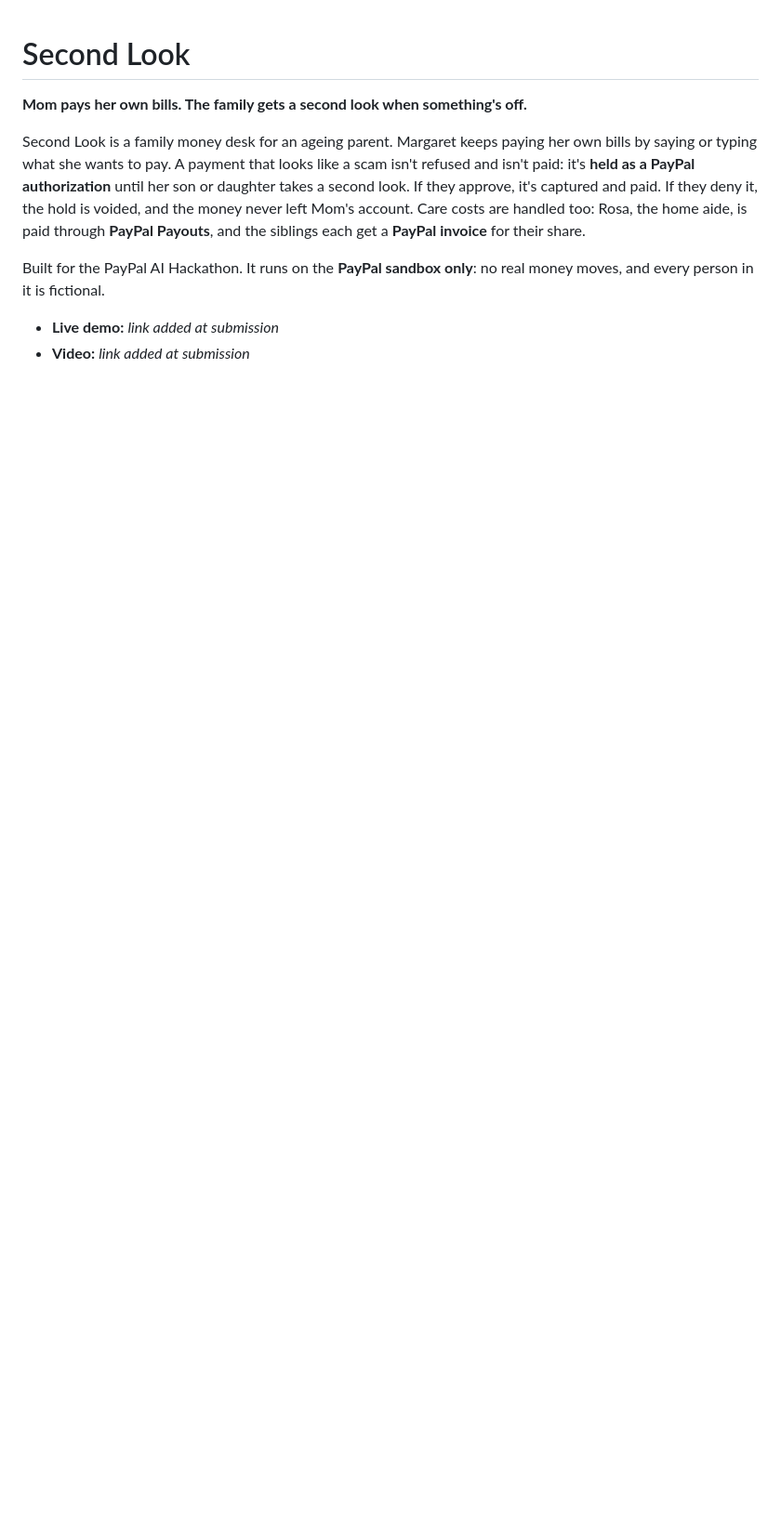
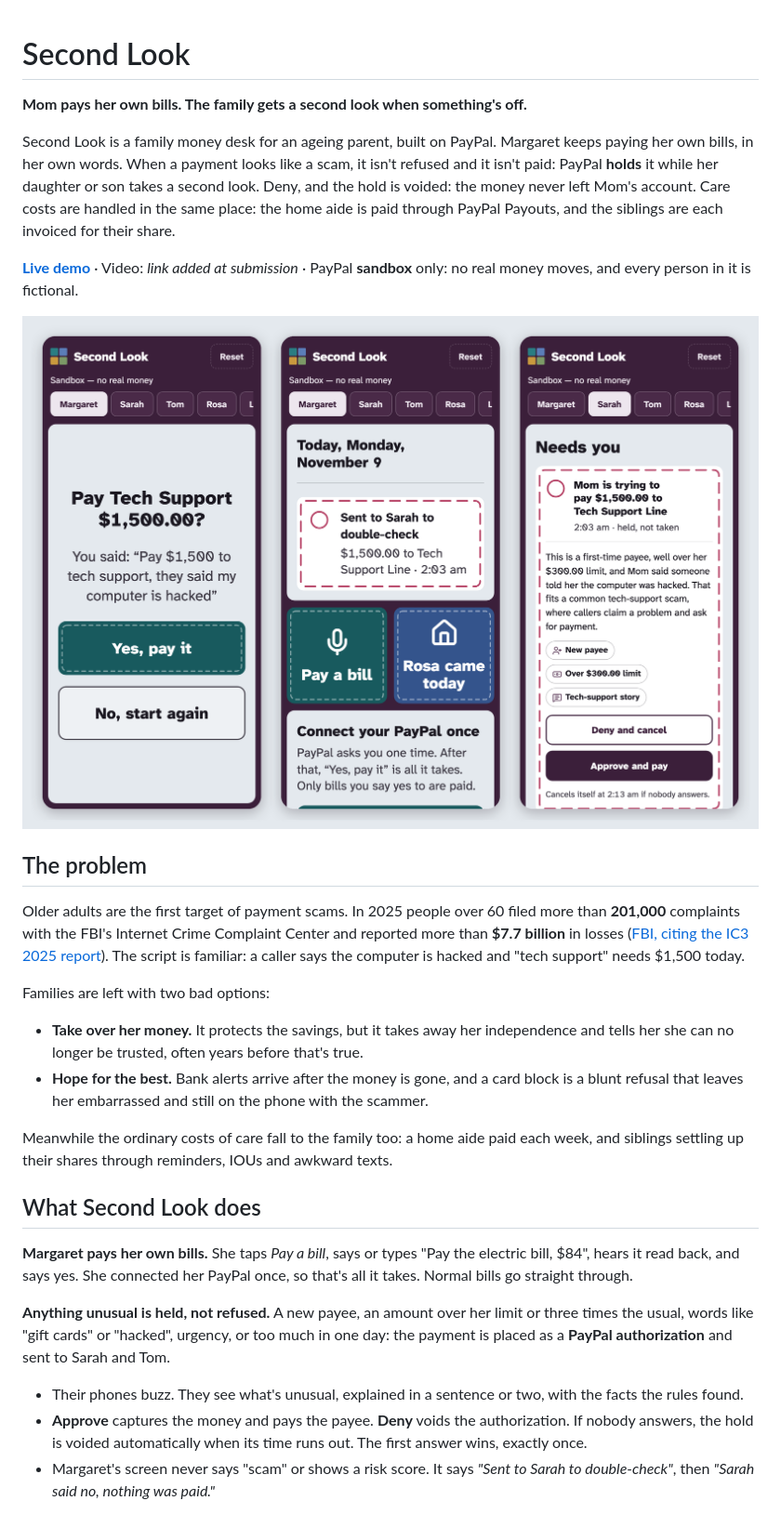
Before and after one commit to sharmila-r05/SecondLook, a Markdown page: README.md, the part around one of its changes. Shown at 93% size. GitHub-like rendering; pictures changed too: assets/readme/the-second-look.png (added); blank space fills up the shorter version.

```diff
--- a/README.md
+++ b/README.md
@@ -2,14 +2,45 @@
 
 **Mom pays her own bills. The family gets a second look when something's off.**
 
-Second Look is a family money desk for an ageing parent. Margaret keeps paying her own bills by saying or typing what
-she wants to pay. A payment that looks like a scam isn't refused and isn't paid: it's **held as a PayPal authorization**
-until her son or daughter takes a second look. If they approve, it's captured and paid. If they deny it, the hold is
-voided, and the money never left Mom's account. Care costs are handled too: Rosa, the home aide, is paid through **PayPal
-Payouts**, and the siblings each get a **PayPal invoice** for their share.
+Second Look is a family money desk for an ageing parent, built on PayPal. Margaret keeps paying her own bills, in her
+own words. When a payment looks like a scam, it isn't refused and it isn't paid: PayPal **holds** it while her daughter or
+son takes a second look. Deny, and the hold is voided: the money never left Mom's account. Care costs are handled in the
+same place: the home aide is paid through PayPal Payouts, and the siblings are each invoiced for their share.
 
-Built for the PayPal AI Hackathon. It runs on the **PayPal sandbox only**: no real money moves, and every person in it is
-fictional.
+**[Live demo](https://secondlook-02u1.onrender.com)** · Video: _link added at submission_ · PayPal **sandbox** only: no
+real money moves, and every person in it is fictional.
 
-- **Live demo:** _link added at submission_
-- **Video:** _link added at submission_
+![Margaret asks to pay $1,500 to "tech support". Her screen says it was sent to Sarah to double-check. Sarah's phone shows what's unusual about it, with Deny and Approve.](assets/readme/the-second-look.png)
+
+## The problem
+
+Older adults are the first target of payment scams. In 2025 people over 60 filed more than **201,000** complaints with
+the FBI's Internet Crime Complaint Center and reported more than **$7.7 billion** in losses
+([FBI, citing the IC3 2025 report](https://www.fbi.gov/news/stories/scammers-target-older-adult-victims)). The script
+is familiar: a caller says the computer is hacked and "tech support" needs $1,500 today.
+
+Families are left with two bad options:
+
+- **Take over her money.** It protects the savings, but it takes away her independence and tells her she can no longer
+  be trusted, often years before that's true.
+- **Hope for the best.** Bank alerts arrive after the money is gone, and a card block is a blunt refusal that leaves her
+  embarrassed and still on the phone with the scammer.
+
+Meanwhile the ordinary costs of care fall to the family too: a home aide paid each week, and siblings settling up their
+shares through reminders, IOUs and awkward texts.
+
+## What Second Look does
+
+**Margaret pays her own bills.** She taps *Pay a bill*, says or types "Pay the electric bill, $84", hears it read back,
+and says yes. She connected her PayPal once, so that's all it takes. Normal bills go straight through.
+
+**Anything unusual is held, not refused.** A new payee, an amount over her limit or three times the usual, words like
+"gift cards" or "hacked", urgency, or too much in one day: the payment is placed as a **PayPal authorization** and sent
+to Sarah and Tom.
+
+- Their phones buzz. They see what's unusual, explained in a sentence or two, with the facts the rules found.
+- **Approve** captures the money and pays the payee. **Deny** voids the authorization. If nobody answers, the hold is
+  voided automatically when its time runs out. The first answer wins, exactly once.
+- Margaret's screen never says "scam" or shows a risk score. It says *"Sent to Sarah to double-check"*, then *"Sarah said
+  no, nothing was paid."*
+
```
Also changed, not shown: other parts of README.md (+121 -64 lines), assets/readme/after-the-look.png (added), assets/readme/ledger.png (added), assets/readme/paypal-steps.png (added).
